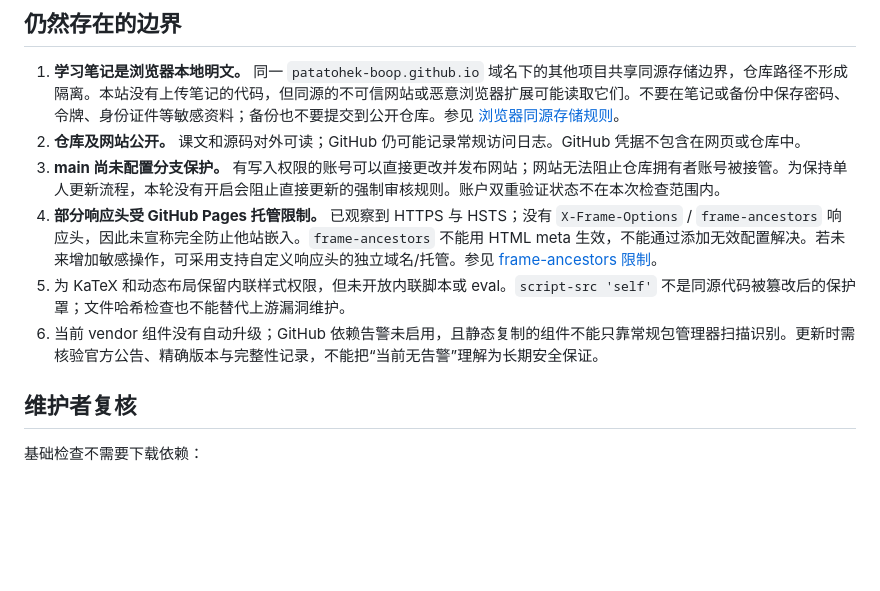
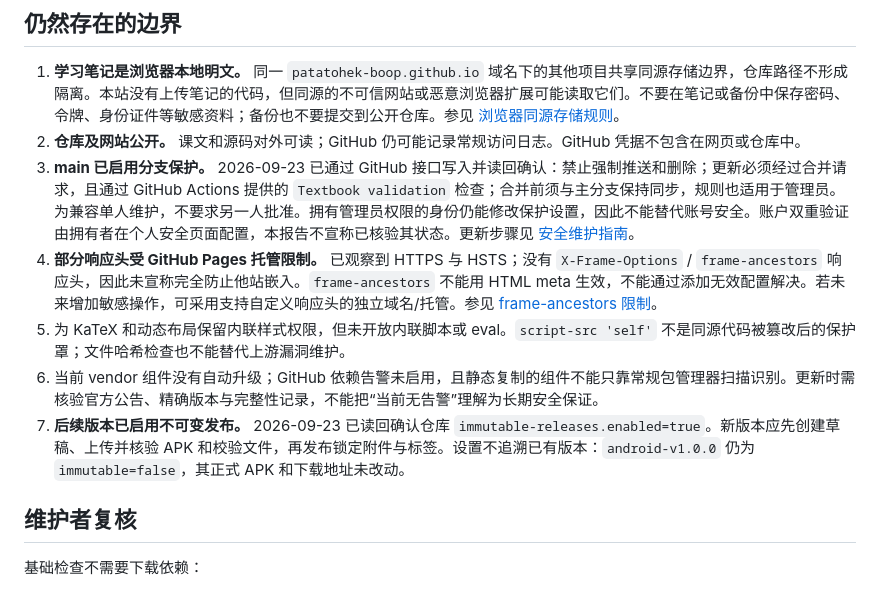
Before and after one commit to patatohek-boop/zhixu-cloud-textbook, a Markdown page: SECURITY_REVIEW.md, the part around the change. Rendered like a GitHub page; blank space fills up the shorter version.

Commit message:
Document protected updates and immutable future releases

```diff
--- a/SECURITY_REVIEW.md
+++ b/SECURITY_REVIEW.md
@@ -30,10 +30,11 @@
 
 1. **学习笔记是浏览器本地明文。** 同一 `patatohek-boop.github.io` 域名下的其他项目共享同源存储边界，仓库路径不形成隔离。本站没有上传笔记的代码，但同源的不可信网站或恶意浏览器扩展可能读取它们。不要在笔记或备份中保存密码、令牌、身份证件等敏感资料；备份也不要提交到公开仓库。参见 [浏览器同源存储规则](https://developer.mozilla.org/en-US/docs/Web/API/Window/localStorage)。
 2. **仓库及网站公开。** 课文和源码对外可读；GitHub 仍可能记录常规访问日志。GitHub 凭据不包含在网页或仓库中。
-3. **main 尚未配置分支保护。** 有写入权限的账号可以直接更改并发布网站；网站无法阻止仓库拥有者账号被接管。为保持单人更新流程，本轮没有开启会阻止直接更新的强制审核规则。账户双重验证状态不在本次检查范围内。
+3. **main 已启用分支保护。** 2026-09-23 已通过 GitHub 接口写入并读回确认：禁止强制推送和删除；更新必须经过合并请求，且通过 GitHub Actions 提供的 `Textbook validation` 检查；合并前须与主分支保持同步，规则也适用于管理员。为兼容单人维护，不要求另一人批准。拥有管理员权限的身份仍能修改保护设置，因此不能替代账号安全。账户双重验证由拥有者在个人安全页面配置，本报告不宣称已核验其状态。更新步骤见 [安全维护指南](SECURITY_MAINTENANCE.md)。
 4. **部分响应头受 GitHub Pages 托管限制。** 已观察到 HTTPS 与 HSTS；没有 `X-Frame-Options` / `frame-ancestors` 响应头，因此未宣称完全防止他站嵌入。`frame-ancestors` 不能用 HTML meta 生效，不能通过添加无效配置解决。若未来增加敏感操作，可采用支持自定义响应头的独立域名/托管。参见 [frame-ancestors 限制](https://developer.mozilla.org/en-US/docs/Web/HTTP/Reference/Headers/Content-Security-Policy/frame-ancestors)。
 5. 为 KaTeX 和动态布局保留内联样式权限，但未开放内联脚本或 eval。`script-src 'self'` 不是同源代码被篡改后的保护罩；文件哈希检查也不能替代上游漏洞维护。
 6. 当前 vendor 组件没有自动升级；GitHub 依赖告警未启用，且静态复制的组件不能只靠常规包管理器扫描识别。更新时需核验官方公告、精确版本与完整性记录，不能把“当前无告警”理解为长期安全保证。
+7. **后续版本已启用不可变发布。** 2026-09-23 已读回确认仓库 `immutable-releases.enabled=true`。新版本应先创建草稿、上传并核验 APK 和校验文件，再发布锁定附件与标签。设置不追溯已有版本：`android-v1.0.0` 仍为 `immutable=false`，其正式 APK 和下载地址未改动。
 
 ## 维护者复核
 
```
Also changed, not shown: SECURITY_MAINTENANCE.md (added, +33 -0 lines).
